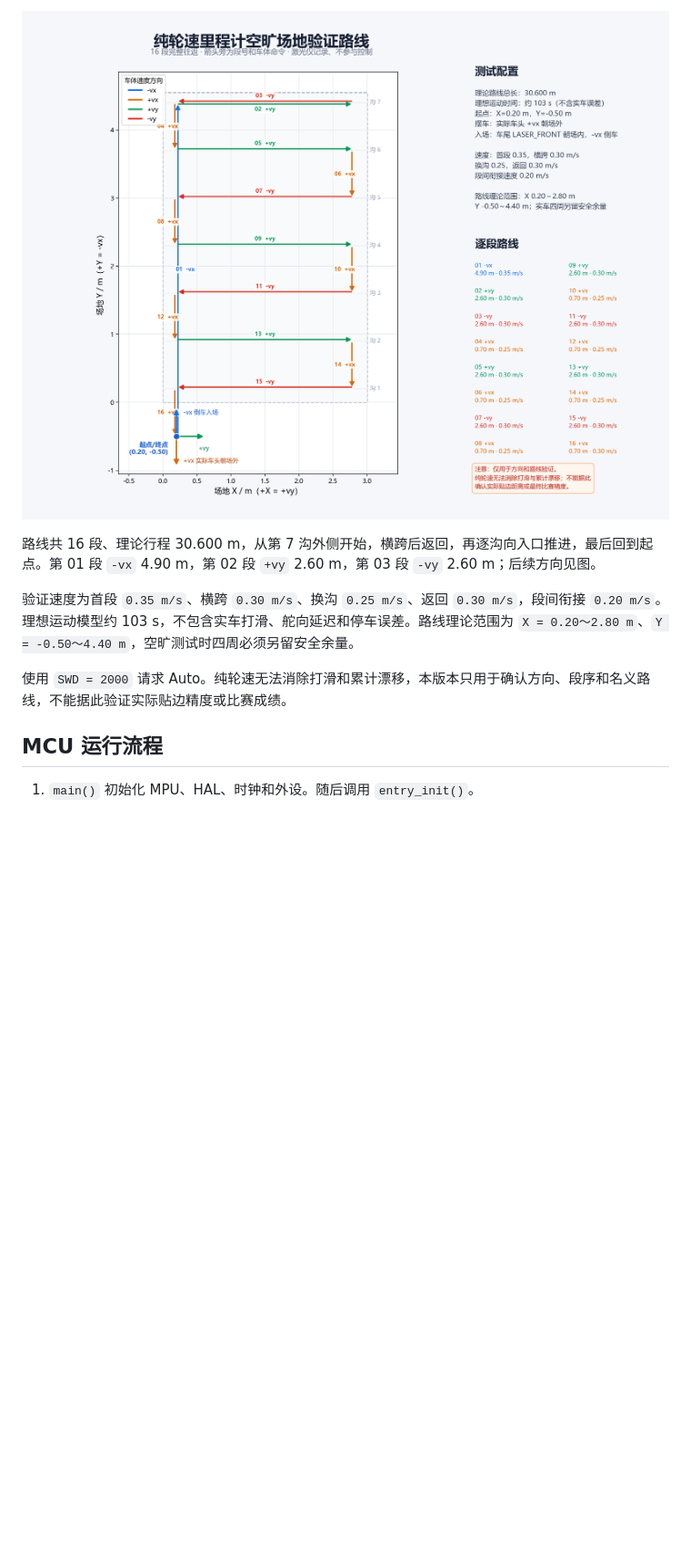
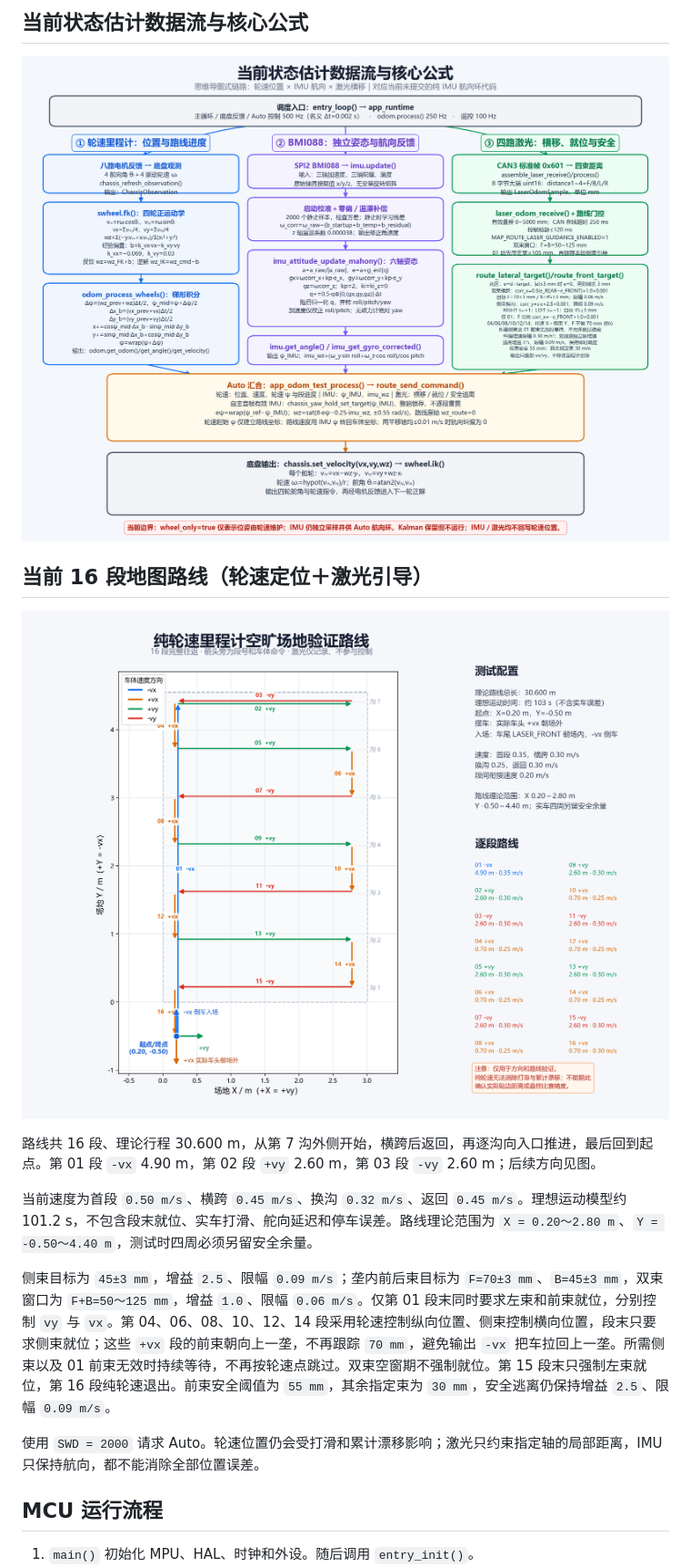
Before and after one commit to AgroTech-SCAU/Competition-Robot-2026-Longinus, a Markdown page: mcu/README.md, the part around one of its changes. Shown at 91% size. Drawn GitHub-style; pictures changed too: mcu/docs/state_estimation_dataflow_mindmap.png (added); blank space fills up the shorter version.

```diff
--- a/mcu/README.md
+++ b/mcu/README.md
@@ -30,11 +30,19 @@ STM32H723 四舵轮底盘。支持遥控驾驶和固定路线 Auto 测试。
 
-![16 段纯轮速里程计验证路线](docs/wheel_only_route.png)
+## 当前状态估计数据流与核心公式
+
+![当前状态估计数据流与核心公式](docs/state_estimation_dataflow_mindmap.png)
+
+## 当前 16 段地图路线（轮速定位＋激光引导）
+
+![16 段轮速里程计与激光引导路线](docs/wheel_only_route.png)
 
 路线共 16 段、理论行程 30.600 m，从第 7 沟外侧开始，横跨后返回，再逐沟向入口推进，最后回到起点。第 01 段 `-vx` 4.90 m，第 02 段 `+vy` 2.60 m，第 03 段 `-vy` 2.60 m；后续方向见图。
 
-验证速度为首段 `0.35 m/s`、横跨 `0.30 m/s`、换沟 `0.25 m/s`、返回 `0.30 m/s`，段间衔接 `0.20 m/s`。理想运动模型约 103 s，不包含实车打滑、舵向延迟和停车误差。路线理论范围为 `X = 0.20～2.80 m`、`Y = -0.50～4.40 m`，空旷测试时四周必须另留安全余量。
+当前速度为首段 `0.50 m/s`、横跨 `0.45 m/s`、换沟 `0.32 m/s`、返回 `0.45 m/s`。理想运动模型约 101.2 s，不包含段末就位、实车打滑、舵向延迟和停车误差。路线理论范围为 `X = 0.20～2.80 m`、`Y = -0.50～4.40 m`，测试时四周必须另留安全余量。
 
-使用 `SWD = 2000` 请求 Auto。纯轮速无法消除打滑和累计漂移，本版本只用于确认方向、段序和名义路线，不能据此验证实际贴边精度或比赛成绩。
+侧束目标为 `45±3 mm`，增益 `2.5`、限幅 `0.09 m/s`；垄内前后束目标为 `F=70±3 mm`、`B=45±3 mm`，双束窗口为 `F+B=50～125 mm`，增益 `1.0`、限幅 `0.06 m/s`。仅第 01 段末同时要求左束和前束就位，分别控制 `vy` 与 `vx`。第 04、06、08、10、12、14 段采用轮速控制纵向位置、侧束控制横向位置，段末只要求侧束就位；这些 `+vx` 段的前束朝向上一垄，不再跟踪 `70 mm`，避免输出 `-vx` 把车拉回上一垄。所需侧束以及 01 前束无效时持续等待，不再按轮速点跳过。双束空窗期不强制就位。第 15 段末只强制左束就位，第 16 段纯轮速退出。前束安全阈值为 `55 mm`，其余指定束为 `30 mm`，安全逃离仍保持增益 `2.5`、限幅 `0.09 m/s`。
+
+使用 `SWD = 2000` 请求 Auto。轮速位置仍会受打滑和累计漂移影响；激光只约束指定轴的局部距离，IMU 只保持航向，都不能消除全部位置误差。
 
 ## MCU 运行流程
 
```
Also changed, not shown: other parts of mcu/README.md (+32 -17 lines), mcu/docs/current_laser_base_link_topview.png, 16 other files.
